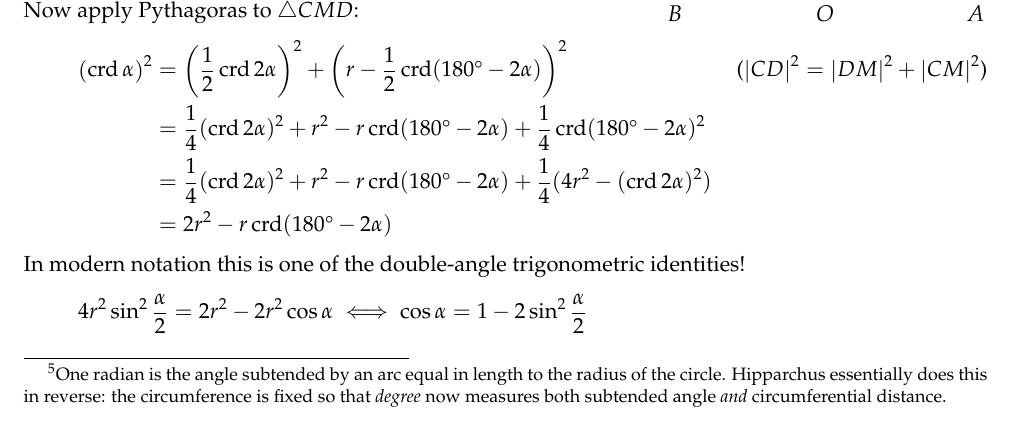
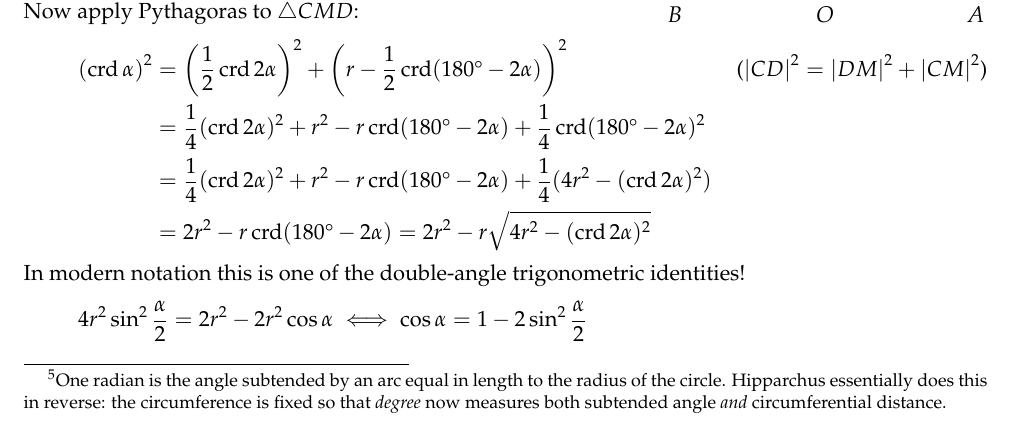
Before and after one commit to guttedhaddie/math184-notes, a LaTeX document (math184-notes.tex, which reads 4astro/astro.tex): part of page 5 of 10, cut so that both start at the same text. Compiled offline with pdfLaTeX.

Commit message:
extra formula 4.1

```diff
--- a/4astro/astro.tex
+++ b/4astro/astro.tex
@@ -191,7 +191,7 @@ Pythagoras was again used to halve and double angles in an approach analogous to
 	\left(\crd\alpha\right)^2&=\left(\frac 12\crd 2\alpha\right)^2+\left(r-\frac 12\crd(\ang{180}-2\alpha)\right)^2 \tag{$\nm{CD}^2=\nm{DM}^2+\nm{CM}^2$}\\
 	&=\frac 14(\crd 2\alpha)^2+r^2-r\crd(\ang{180}-2\alpha)+\frac 14\crd(\ang{180}-2\alpha)^2\\
 	&=\frac 14(\crd 2\alpha)^2+r^2-r\crd(\ang{180}-2\alpha)+\frac 14(4r^2-(\crd 2\alpha)^2)\\
-	&=2r^2-r\crd(\ang{180}-2\alpha)
+	&=2r^2-r\crd(\ang{180}-2\alpha) =2r^2-r\sqrt{4r^2-(\crd 2\alpha)^2}
 \end{align*}
 In modern notation this is one of the double-angle trigonometric identities!
 \[
```
Also changed, not shown: 4astro/astro.pdf.
